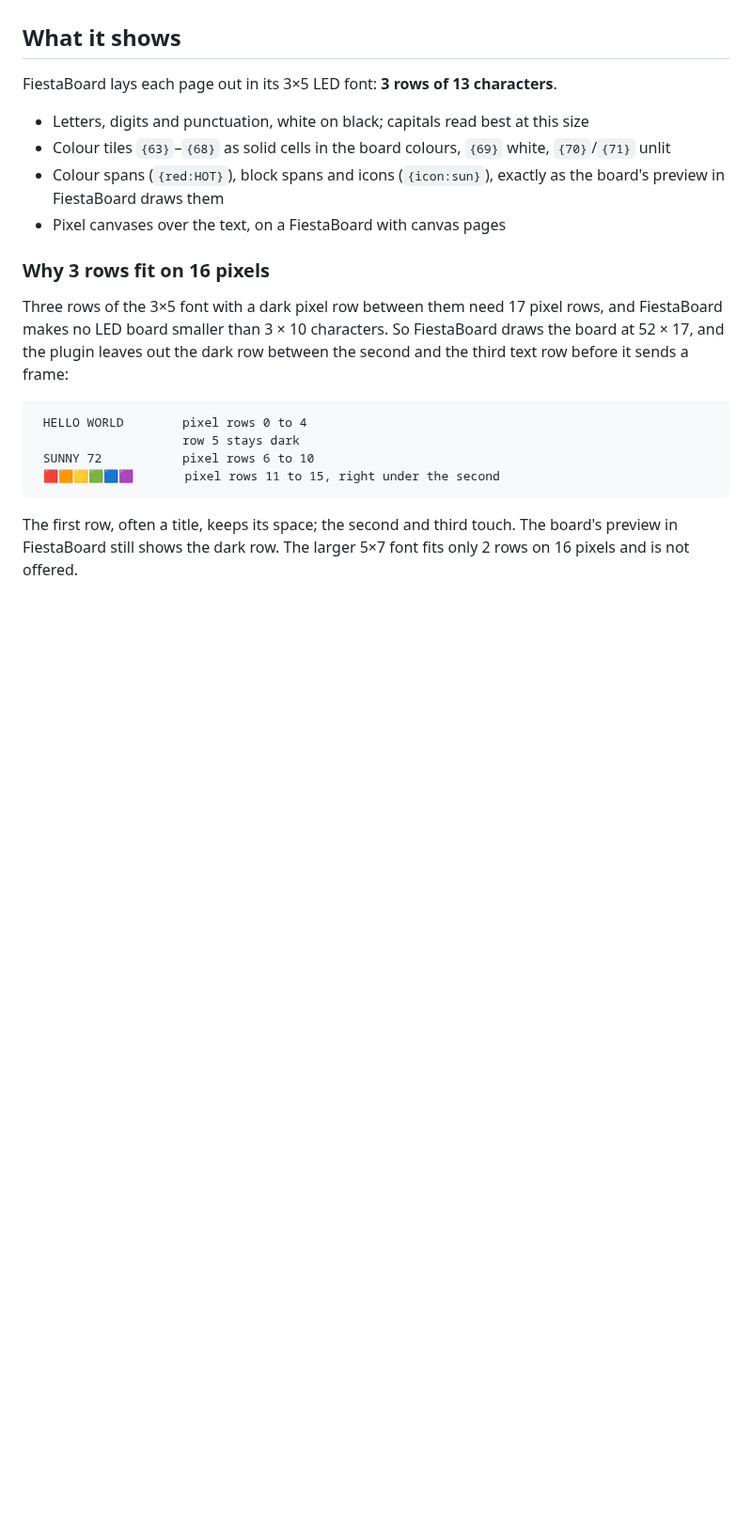
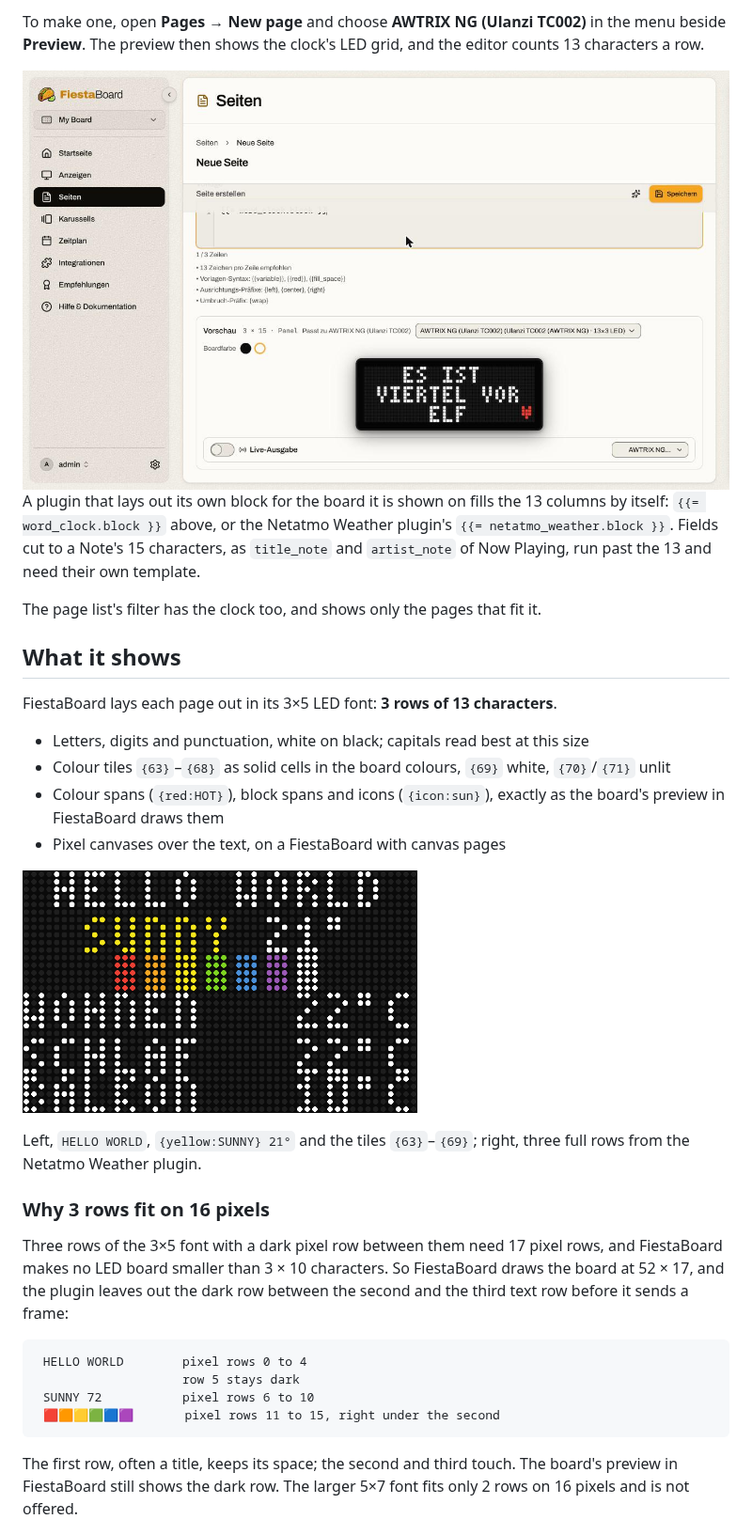
Before and after one commit to jeffredodd/fiestaboard-output--ulanzi-tc002, a Markdown page: README.md, the part around one of its changes. Shown at 94% size. GitHub-like rendering; pictures changed too: docs/clock-colours.png (added), docs/clock-netatmo.png (added), docs/page-editor.jpg (added); blank space fills up the shorter version.

Commit message:
docs: pictures of the clock and the setup, and how to make pages for it
Co-Authored-By: Claude Opus 5.5 <noreply@anthropic.com>
Claude-Session: https://claude.ai/code/session_01FXXeyGX9nkbXjdAycGNCsJ

```diff
--- a/README.md
+++ b/README.md
@@ -50,3 +63,17 @@ cannot draw the full-size layouts the plugin sends.
+To make one, open **Pages → New page** and choose **AWTRIX NG (Ulanzi TC002)**
+in the menu beside **Preview**. The preview then shows the clock's LED grid,
+and the editor counts 13 characters a row.
+
+<img src="docs/page-editor.jpg" alt="A new page in FiestaBoard with AWTRIX NG chosen as its size: the template {{= word_clock.block }} and an LED preview reading ES IST VIERTEL VOR ELF with a red heart" width="760">
+
+A plugin that lays out its own block for the board it is shown on fills the
+13 columns by itself: `{{= word_clock.block }}` above, or the Netatmo
+Weather plugin's `{{= netatmo_weather.block }}`. Fields cut to a Note's 15
+characters, as `title_note` and `artist_note` of Now Playing, run past the
+13 and need their own template.
+
+The page list's filter has the clock too, and shows only the pages that fit
+it.
 
 ## What it shows
 
@@ -60,6 +87,11 @@ characters**.
 - Colour spans (`{red:HOT}`), block spans and icons (`{icon:sun}`), exactly as
   the board's preview in FiestaBoard draws them
 - Pixel canvases over the text, on a FiestaBoard with canvas pages
+
+<img src="docs/clock-colours.png" alt="The clock showing HELLO WORLD, SUNNY in yellow with 21°, and the seven colour tiles red to white" width="420"> <img src="docs/clock-netatmo.png" alt="The clock showing three rows of room temperatures: WOHNEN 22°C, SCHLAF 22°C, BALKON 10°C" width="420">
+
+Left, `HELLO WORLD`, `{yellow:SUNNY} 21°` and the tiles `{63}`–`{69}`; right,
+three full rows from the Netatmo Weather plugin.
 
 ### Why 3 rows fit on 16 pixels
 
```
Also changed, not shown: other parts of README.md (+26 -13 lines), CHANGELOG.md (+7 -0 lines), docs/clock-word-clock.png (added), docs/display-settings-plugin.jpg (added), docs/display-settings.jpg (added).
